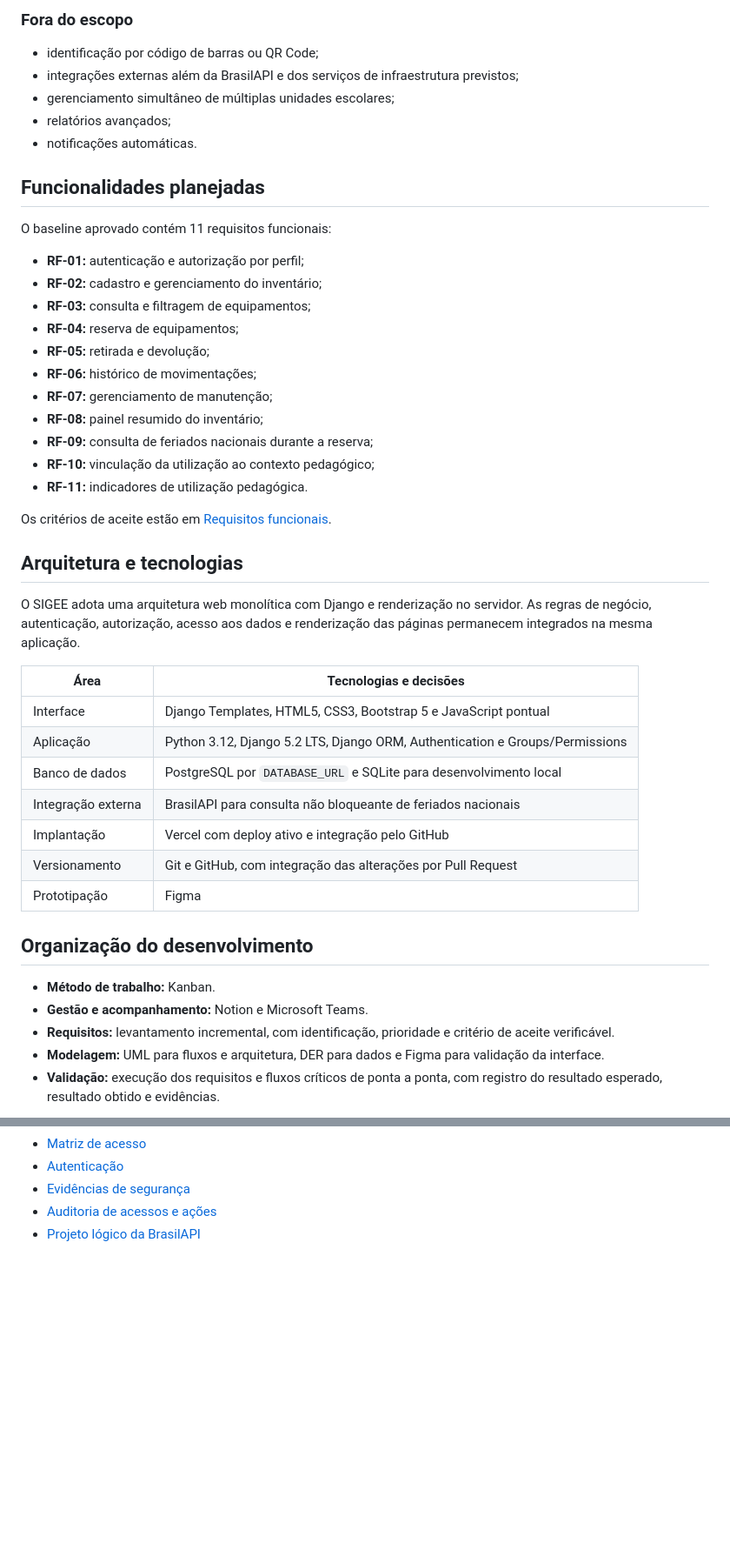
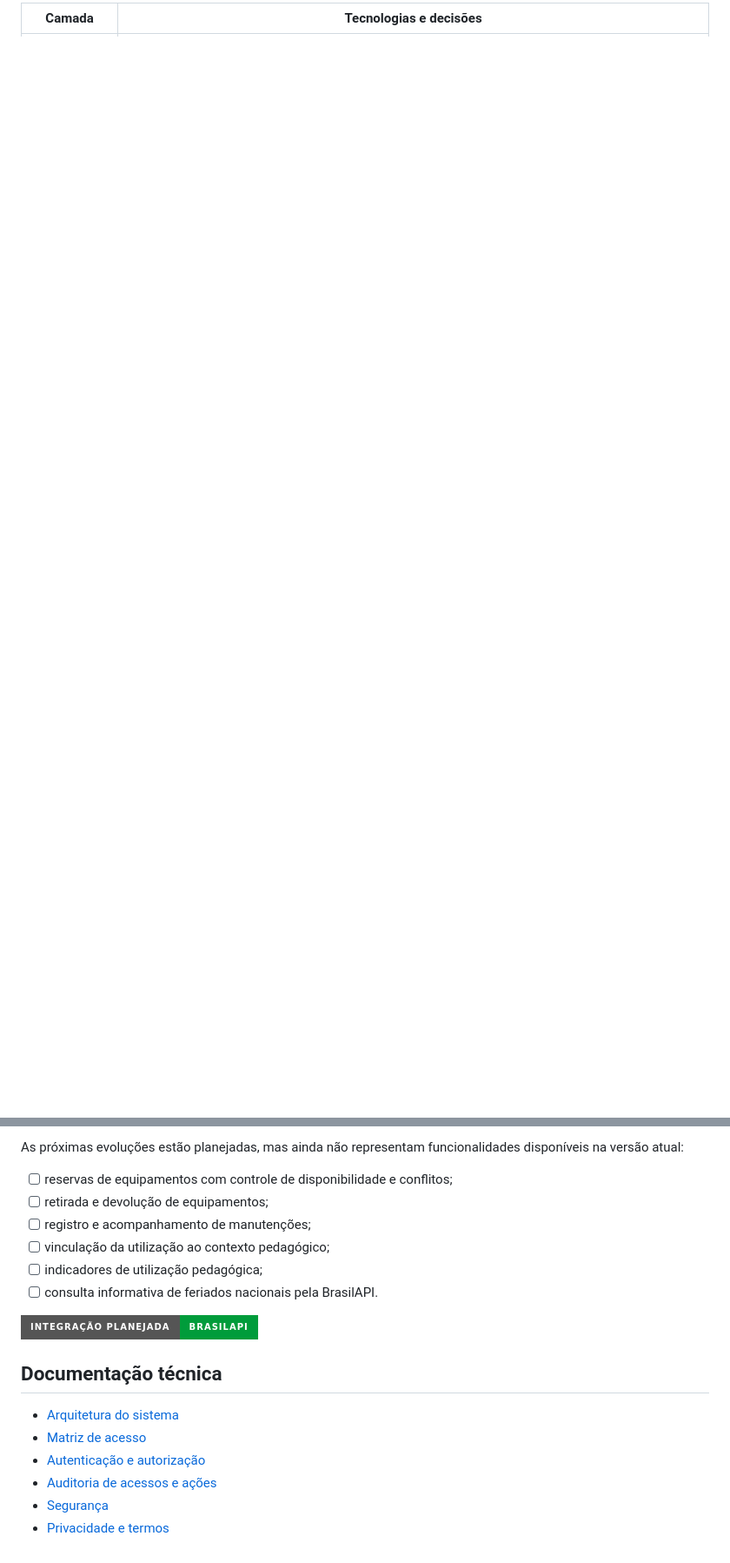
Before and after one commit to PietroNozella/SIGEE, a Markdown page: README.md, 2 parts joined by grey strips. Shown at 87% size. GitHub-like rendering; badges without logos; blank space fills up the shorter version.

```diff
--- a/README.md
+++ b/README.md
@@ -73,48 +82,2 @@ As ações permitidas para cada perfil estão definidas na [Matriz de acesso](do
-### Fora do escopo
-
-- identificação por código de barras ou QR Code;
-- integrações externas além da BrasilAPI e dos serviços de infraestrutura previstos;
-- gerenciamento simultâneo de múltiplas unidades escolares;
-- relatórios avançados;
-- notificações automáticas.
-
-## Funcionalidades planejadas
-
-O baseline aprovado contém 11 requisitos funcionais:
-
-- **RF-01:** autenticação e autorização por perfil;
-- **RF-02:** cadastro e gerenciamento do inventário;
-- **RF-03:** consulta e filtragem de equipamentos;
-- **RF-04:** reserva de equipamentos;
-- **RF-05:** retirada e devolução;
-- **RF-06:** histórico de movimentações;
-- **RF-07:** gerenciamento de manutenção;
-- **RF-08:** painel resumido do inventário;
-- **RF-09:** consulta de feriados nacionais durante a reserva;
-- **RF-10:** vinculação da utilização ao contexto pedagógico;
-- **RF-11:** indicadores de utilização pedagógica.
-
-Os critérios de aceite estão em [Requisitos funcionais](docs/requisitos-funcionais.md).
-
-## Arquitetura e tecnologias
-
-O SIGEE adota uma arquitetura web monolítica com Django e renderização no servidor. As regras de negócio, autenticação, autorização, acesso aos dados e renderização das páginas permanecem integrados na mesma aplicação.
-
-| Área | Tecnologias e decisões |
+| Camada | Tecnologias e decisões |
 |---|---|
-| Interface | Django Templates, HTML5, CSS3, Bootstrap 5 e JavaScript pontual |
-| Aplicação | Python 3.12, Django 5.2 LTS, Django ORM, Authentication e Groups/Permissions |
-| Banco de dados | PostgreSQL por `DATABASE_URL` e SQLite para desenvolvimento local |
-| Integração externa | BrasilAPI para consulta não bloqueante de feriados nacionais |
-| Implantação | Vercel com deploy ativo e integração pelo GitHub |
-| Versionamento | Git e GitHub, com integração das alterações por Pull Request |
-| Prototipação | Figma |
-
-## Organização do desenvolvimento
-
-- **Método de trabalho:** Kanban.
-- **Gestão e acompanhamento:** Notion e Microsoft Teams.
-- **Requisitos:** levantamento incremental, com identificação, prioridade e critério de aceite verificável.
-- **Modelagem:** UML para fluxos e arquitetura, DER para dados e Figma para validação da interface.
-- **Validação:** execução dos requisitos e fluxos críticos de ponta a ponta, com registro do resultado esperado, resultado obtido e evidências.
-
@@ -180,5 +153,19 @@ No bootstrap, o Superuser entra no Django Admin, cria uma conta comum e atribui
+As próximas evoluções estão planejadas, mas ainda não representam funcionalidades disponíveis na versão atual:
+
+- [ ] reservas de equipamentos com controle de disponibilidade e conflitos;
+- [ ] retirada e devolução de equipamentos;
+- [ ] registro e acompanhamento de manutenções;
+- [ ] vinculação da utilização ao contexto pedagógico;
+- [ ] indicadores de utilização pedagógica;
+- [ ] consulta informativa de feriados nacionais pela BrasilAPI.
+
+![BrasilAPI](https://img.shields.io/badge/integração%20planejada-BrasilAPI-009C3B?style=for-the-badge)
+
+## Documentação técnica
+
+- [Arquitetura do sistema](docs/arquitetura-do-sistema.md)
 - [Matriz de acesso](docs/matriz-de-acesso.md)
-- [Autenticação](docs/autenticacao.md)
-- [Evidências de segurança](docs/evidencias-seguranca.md)
+- [Autenticação e autorização](docs/autenticacao.md)
 - [Auditoria de acessos e ações](docs/auditoria.md)
-- [Projeto lógico da BrasilAPI](docs/projeto-logico-brasilapi.md)
+- [Segurança](docs/evidencias-seguranca.md)
+- [Privacidade e termos](docs/privacidade-e-termos.md)
```
Also changed, not shown: other parts of README.md (+98 -79 lines).
